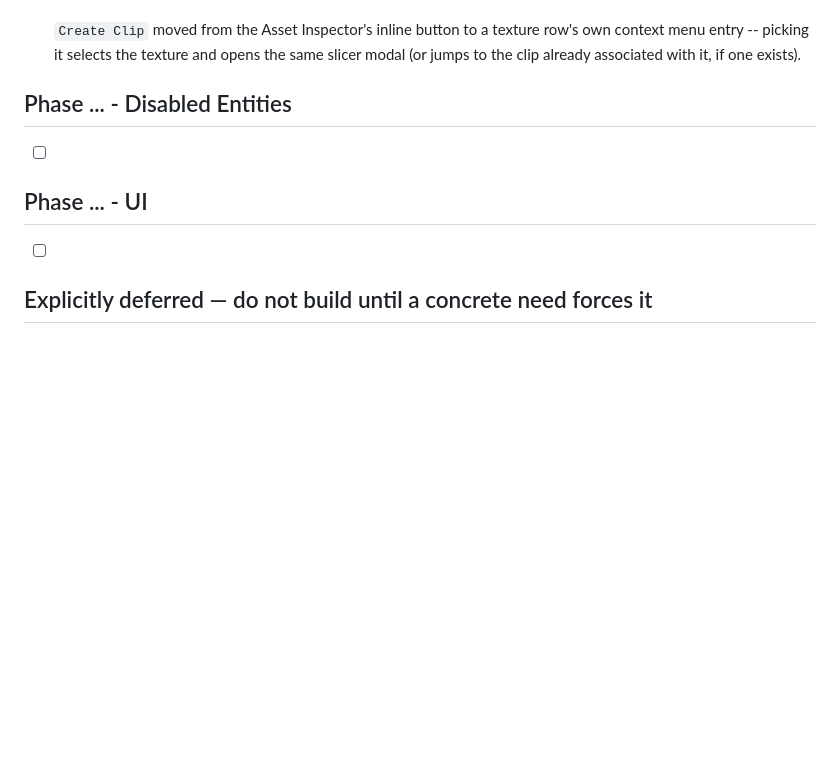
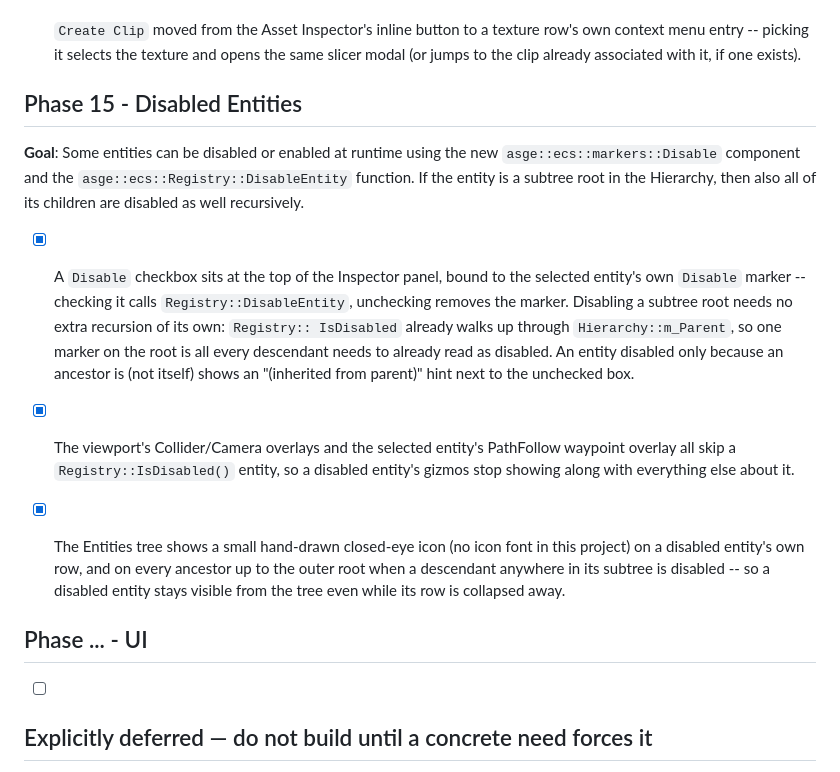
Before and after one commit to lmriccardo/a-simple-game-engine, a Markdown page: docs/level_editor_roadmap/roadmap.md, the part around the change. Drawn GitHub-style; blank space fills up the shorter version.

Commit message:
docs(roadmap): :memo: Check off Phase 15 - Disabled Entities

```diff
--- a/docs/level_editor_roadmap/roadmap.md
+++ b/docs/level_editor_roadmap/roadmap.md
@@ -429,9 +429,32 @@ renderable component is added, but only once.
       texture and opens the same slicer modal (or jumps to the clip
       already associated with it, if one exists).
 
-## Phase ... - Disabled Entities
+## Phase 15 - Disabled Entities
 
-- [ ]
+**Goal**: Some entities can be disabled or enabled at runtime using the new
+`asge::ecs::markers::Disable` component and the `asge::ecs::Registry::DisableEntity`
+function. If the entity is a subtree root in the Hierarchy, then also all of
+its children are disabled as well recursively.
+
+- [x] A `Disable` checkbox sits at the top of the Inspector panel, bound to
+      the selected entity's own `Disable` marker -- checking it calls
+      `Registry::DisableEntity`, unchecking removes the marker. Disabling a
+      subtree root needs no extra recursion of its own: `Registry::
+      IsDisabled` already walks up through `Hierarchy::m_Parent`, so one
+      marker on the root is all every descendant needs to already read as
+      disabled. An entity disabled only because an ancestor is (not itself)
+      shows an "(inherited from parent)" hint next to the unchecked box.
+
+- [x] The viewport's Collider/Camera overlays and the selected entity's
+      PathFollow waypoint overlay all skip a `Registry::IsDisabled()`
+      entity, so a disabled entity's gizmos stop showing along with
+      everything else about it.
+
+- [x] The Entities tree shows a small hand-drawn closed-eye icon (no icon
+      font in this project) on a disabled entity's own row, and on every
+      ancestor up to the outer root when a descendant anywhere in its
+      subtree is disabled -- so a disabled entity stays visible from the
+      tree even while its row is collapsed away.
 
 ## Phase ... - UI
 
```
